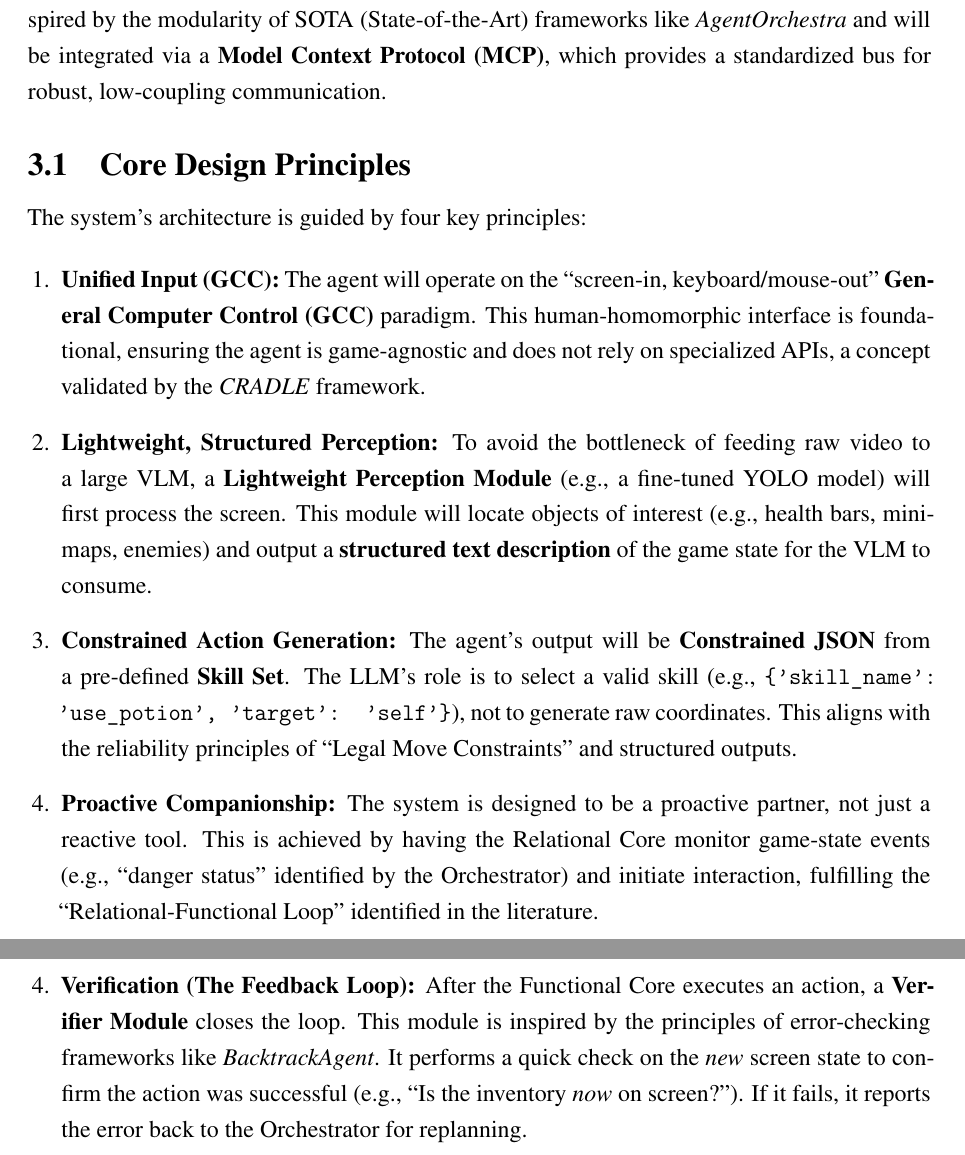
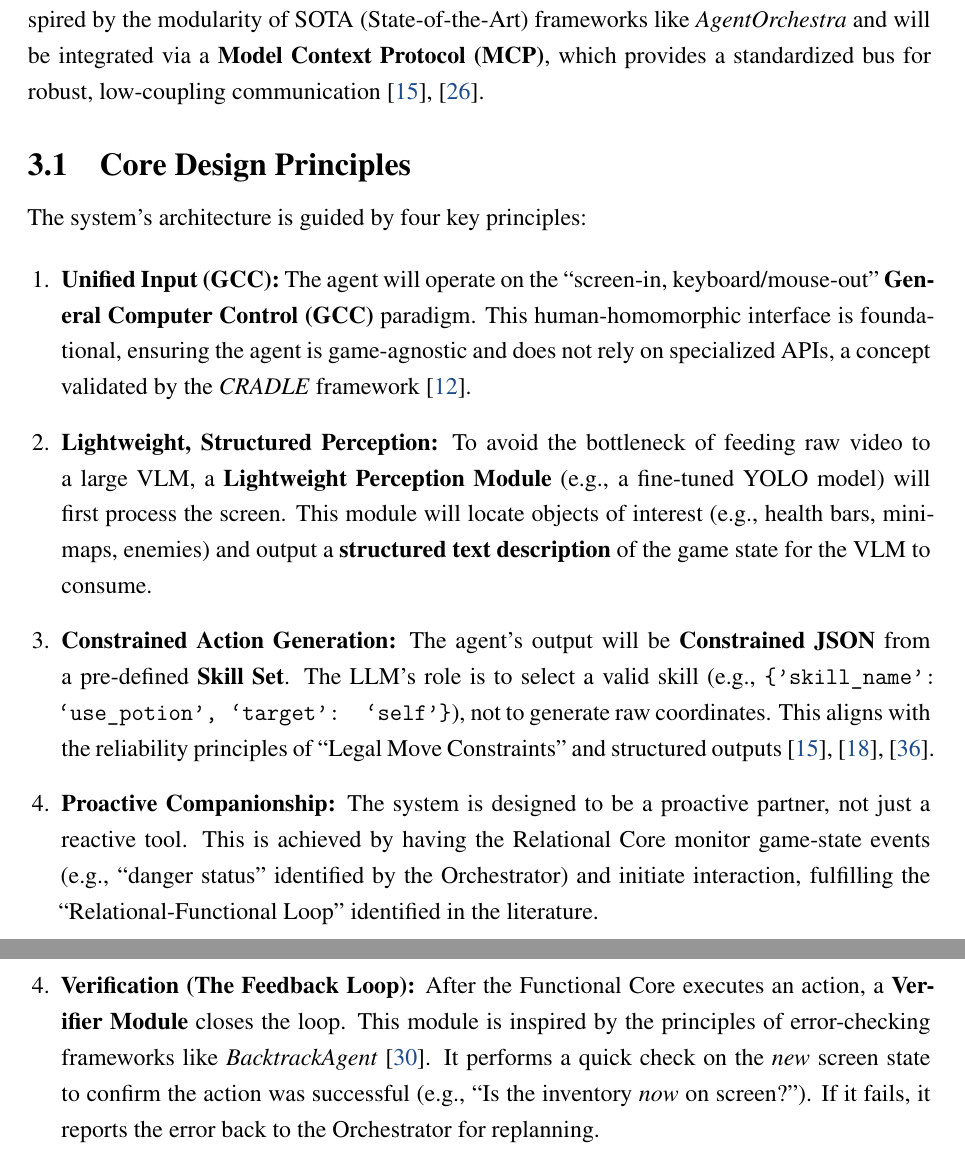
Before and after one commit to SiriusAhu-FYP/Proposal, a LaTeX document (main.tex, which reads content/03-methodology.tex): two parts of pages 11 and 12 of 16, joined at a grey line, cut so that both start at the same text. Compiled offline with pdfLaTeX.

Commit message:
feat(method): revise Methodology to make it more solid

```diff
--- a/content/03-methodology.tex
+++ b/content/03-methodology.tex
@@ -3,17 +3,17 @@
 % This is the intro paragraph from your draft, which is a perfect justification.
 This project is timely. While the market demand is clear, the technological feasibility for a \textbf{reproducible, non-API-dependent} assistant has only recently emerged. Foundational research is now converging on the key methodologies required for productization. This includes the development of \textbf{unified evaluation protocols} and \textbf{modular ablation frameworks}, which are essential for ensuring that experiments are reproducible and comparable \cite{ORAK, lmgame-bench}. Furthermore, recent work has demonstrated the viability of \textbf{General Computer Control (GCC)} pathways (i.e., screen-in, keyboard/mouse-out), confirming that capable agents can operate without relying on game-specific APIs \cite{CRADLE, ui-venus}.
 
-The proposed methodology is a \textbf{novel, hierarchical architecture} designed to fill the functional-relational gap identified in the literature. The system is architected as a central ``Orchestrator'' managing several specialized, ``plug-and-play'' sub-modules. This design is inspired by the modularity of SOTA (State-of-the-Art) frameworks like \textit{AgentOrchestra} and will be integrated via a \textbf{Model Context Protocol (MCP)}, which provides a standardized bus for robust, low-coupling communication.
+The proposed methodology is a \textbf{novel, hierarchical architecture} designed to fill the functional-relational gap identified in the literature. The system is architected as a central ``Orchestrator'' managing several specialized, ``plug-and-play'' sub-modules. This design is inspired by the modularity of SOTA (State-of-the-Art) frameworks like \textit{AgentOrchestra} and will be integrated via a \textbf{Model Context Protocol (MCP)}, which provides a standardized bus for robust, low-coupling communication \cite{AgentOrchestra, ORAK}.
 
 \subsection{Core Design Principles}
 \noindent The system's architecture is guided by four key principles:
 
 \begin{enumerate}
-    \item \textbf{Unified Input (GCC):} The agent will operate on the ``screen-in, keyboard/mouse-out'' \textbf{General Computer Control (GCC)} paradigm. This human-homomorphic interface is foundational, ensuring the agent is game-agnostic and does not rely on specialized APIs, a concept validated by the \textit{CRADLE} framework.
+    \item \textbf{Unified Input (GCC):} The agent will operate on the ``screen-in, keyboard/mouse-out'' \textbf{General Computer Control (GCC)} paradigm. This human-homomorphic interface is foundational, ensuring the agent is game-agnostic and does not rely on specialized APIs, a concept validated by the \textit{CRADLE} framework \cite{CRADLE}.
 
     \item \textbf{Lightweight, Structured Perception:} To avoid the bottleneck of feeding raw video to a large VLM, a \textbf{Lightweight Perception Module} (e.g., a fine-tuned YOLO model) will first process the screen. This module will locate objects of interest (e.g., health bars, mini-maps, enemies) and output a \textbf{structured text description} of the game state for the VLM to consume.
 
-    \item \textbf{Constrained Action Generation:} The agent's output will be \textbf{Constrained JSON} from a pre-defined \textbf{Skill Set}. The LLM's role is to select a valid skill (e.g., \texttt{\{'skill\_name': 'use\_potion', 'target': 'self'\}}), not to generate raw coordinates. This aligns with the reliability principles of ``Legal Move Constraints'' and structured outputs.
+    \item \textbf{Constrained Action Generation:} The agent's output will be \textbf{Constrained JSON} from a pre-defined \textbf{Skill Set}. The LLM's role is to select a valid skill (e.g., \texttt{\{'skill\_name': `use\_potion', `target': `self'\}}), not to generate raw coordinates. This aligns with the reliability principles of ``Legal Move Constraints'' and structured outputs \cite{ORAK, CodeAct, We-Need-Structured-Output}.
 
     \item \textbf{Proactive Companionship:} The system is designed to be a proactive partner, not just a reactive tool. This is achieved by having the Relational Core monitor game-state events (e.g., ``danger status'' identified by the Orchestrator) and initiate interaction, fulfilling the ``Relational-Functional Loop'' identified in the literature.
 \end{enumerate}
@@ -41,5 +41,5 @@
     \item \textbf{The Relational Core (The ``Companion''):} Receives conversational cues or proactive triggers (e.g., the ``danger status'' event). It generates an ``in-character'' response (e.g., ``Watch out, you're low on health!''), which is sent to the \textbf{Voice Loop Module}.
     \end{itemize}
 
-    \item \textbf{Verification (The Feedback Loop):} After the Functional Core executes an action, a \textbf{Verifier Module} closes the loop. This module is inspired by the principles of error-checking frameworks like \textit{BacktrackAgent}. It performs a quick check on the \emph{new} screen state to confirm the action was successful (e.g., ``Is the inventory \emph{now} on screen?''). If it fails, it reports the error back to the Orchestrator for replanning.
+    \item \textbf{Verification (The Feedback Loop):} After the Functional Core executes an action, a \textbf{Verifier Module} closes the loop. This module is inspired by the principles of error-checking frameworks like \textit{BacktrackAgent} \cite{BacktrackAgent}. It performs a quick check on the \emph{new} screen state to confirm the action was successful (e.g., ``Is the inventory \emph{now} on screen?''). If it fails, it reports the error back to the Orchestrator for replanning.
 \end{enumerate}
```
Also changed, not shown: main.pdf.
